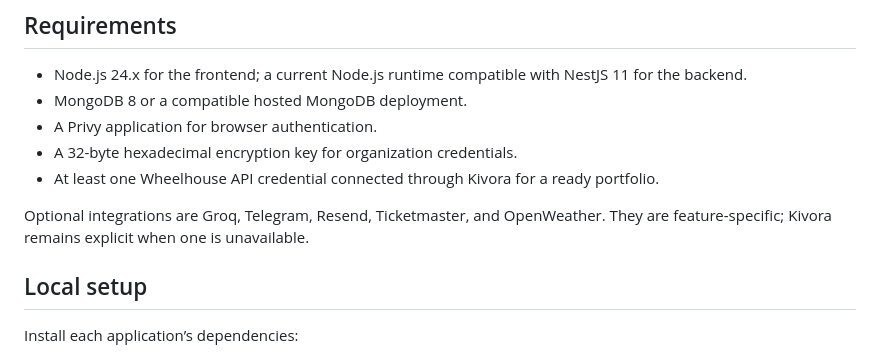
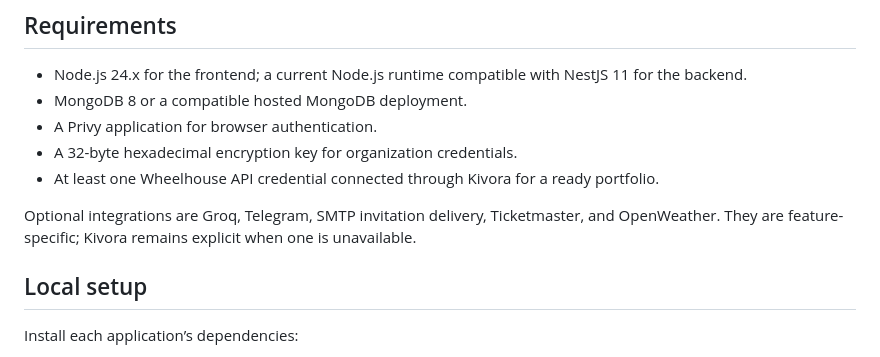
Before and after one commit to samscript18/kivora, a Markdown page: README.md, the part around the change. Rendered like a GitHub page.

Commit message:
Update invitation mail documentation

```diff
--- a/README.md
+++ b/README.md
@@ -62,7 +62,7 @@ The backend enforces these roles. UI controls are also hidden or disabled where
 - A 32-byte hexadecimal encryption key for organization credentials.
 - At least one Wheelhouse API credential connected through Kivora for a ready portfolio.
 
-Optional integrations are Groq, Telegram, Resend, Ticketmaster, and OpenWeather. They are feature-specific; Kivora remains explicit when one is unavailable.
+Optional integrations are Groq, Telegram, SMTP invitation delivery, Ticketmaster, and OpenWeather. They are feature-specific; Kivora remains explicit when one is unavailable.
 
 ## Local setup
 
```
Also changed, not shown: docs/ARCHITECTURE.md (+1 -1 lines), docs/OPERATIONS.md (+1 -1 lines).
